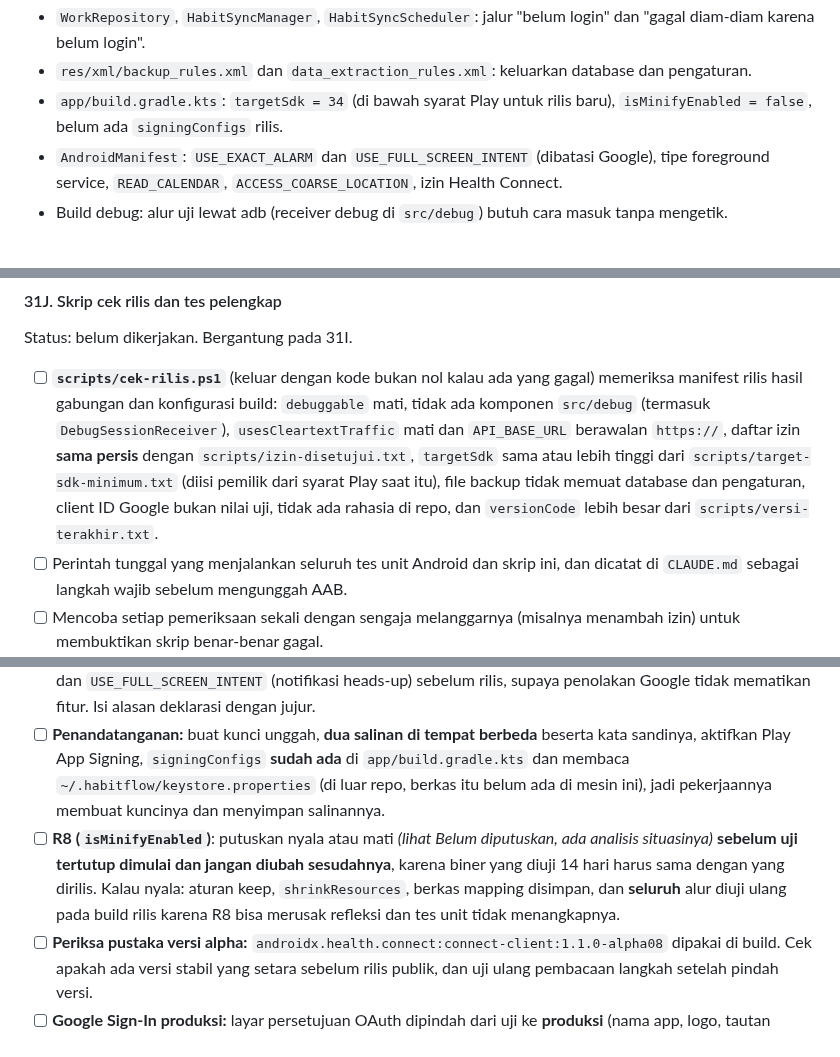
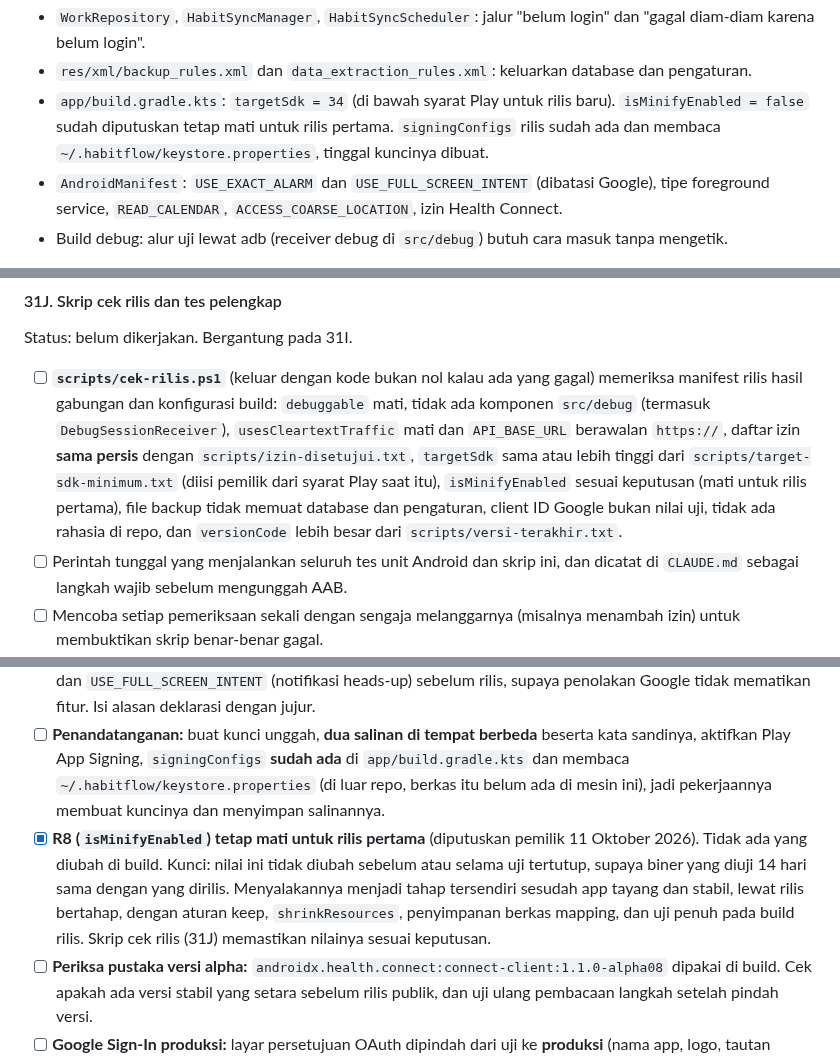
Before and after one commit to elahady/habitflow, a Markdown page: docs/concept.md, 3 parts joined by grey strips. Rendered like a GitHub page.

Commit message:
docs: tahap 31 - R8 diputuskan tetap mati untuk rilis pertama
Co-Authored-By: Claude Sonnet 5.5 <noreply@anthropic.com>

```diff
--- a/docs/concept.md
+++ b/docs/concept.md
@@ -1884,7 +1885,7 @@ Dicatat lengkap supaya sesi mana pun tahu **apa yang diputuskan, apa yang ditola
 - `TeamScreen` (`SignInPrompt`, dialog undangan "Masuk dengan Google dulu") dan `TeamViewModel` (`account == null`).
 - `WorkRepository`, `HabitSyncManager`, `HabitSyncScheduler`: jalur "belum login" dan "gagal diam-diam karena belum login".
 - `res/xml/backup_rules.xml` dan `data_extraction_rules.xml`: keluarkan database dan pengaturan.
-- `app/build.gradle.kts`: `targetSdk = 34` (di bawah syarat Play untuk rilis baru), `isMinifyEnabled = false`, belum ada `signingConfigs` rilis.
+- `app/build.gradle.kts`: `targetSdk = 34` (di bawah syarat Play untuk rilis baru). `isMinifyEnabled = false` sudah diputuskan tetap mati untuk rilis pertama. `signingConfigs` rilis sudah ada dan membaca `~/.habitflow/keystore.properties`, tinggal kuncinya dibuat.
 - `AndroidManifest`: `USE_EXACT_ALARM` dan `USE_FULL_SCREEN_INTENT` (dibatasi Google), tipe foreground service, `READ_CALENDAR`,
   `ACCESS_COARSE_LOCATION`, izin Health Connect.
 - Build debug: alur uji lewat adb (receiver debug di `src/debug`) butuh cara masuk tanpa mengetik.
@@ -2108,7 +2109,7 @@ Status: belum dikerjakan. Bergantung pada 31I.
 
 - [ ] **`scripts/cek-rilis.ps1`** (keluar dengan kode bukan nol kalau ada yang gagal) memeriksa manifest rilis hasil gabungan dan konfigurasi build: `debuggable` mati, tidak ada komponen `src/debug` (termasuk
   `DebugSessionReceiver`), `usesCleartextTraffic` mati dan `API_BASE_URL` berawalan `https://`, daftar izin **sama persis** dengan `scripts/izin-disetujui.txt`, `targetSdk` sama atau lebih tinggi dari
-  `scripts/target-sdk-minimum.txt` (diisi pemilik dari syarat Play saat itu), file backup tidak memuat database dan pengaturan, client ID Google bukan nilai uji, tidak ada rahasia di repo, dan `versionCode`
+  `scripts/target-sdk-minimum.txt` (diisi pemilik dari syarat Play saat itu), `isMinifyEnabled` sesuai keputusan (mati untuk rilis pertama), file backup tidak memuat database dan pengaturan, client ID Google bukan nilai uji, tidak ada rahasia di repo, dan `versionCode`
   lebih besar dari `scripts/versi-terakhir.txt`.
 - [ ] Perintah tunggal yang menjalankan seluruh tes unit Android dan skrip ini, dan dicatat di `CLAUDE.md` sebagai langkah wajib sebelum mengunggah AAB.
 - [ ] Mencoba setiap pemeriksaan sekali dengan sengaja melanggarnya (misalnya menambah izin) untuk membuktikan skrip benar-benar gagal.
@@ -2141,7 +2142,7 @@ Status: belum dikerjakan. Bergantung pada 31I.
 - [ ] **Izin yang dibatasi:** siapkan jalan tanpa izin untuk `USE_EXACT_ALARM` (misalnya izin yang diberikan pengguna) dan `USE_FULL_SCREEN_INTENT` (notifikasi heads-up) sebelum rilis, supaya penolakan Google tidak
   mematikan fitur. Isi alasan deklarasi dengan jujur.
 - [ ] **Penandatanganan:** buat kunci unggah, **dua salinan di tempat berbeda** beserta kata sandinya, aktifkan Play App Signing, `signingConfigs` **sudah ada** di `app/build.gradle.kts` dan membaca `~/.habitflow/keystore.properties` (di luar repo, berkas itu belum ada di mesin ini), jadi pekerjaannya membuat kuncinya dan menyimpan salinannya.
-- [ ] **R8 (`isMinifyEnabled`)**: putuskan nyala atau mati *(lihat Belum diputuskan, ada analisis situasinya)* **sebelum uji tertutup dimulai dan jangan diubah sesudahnya**, karena biner yang diuji 14 hari harus sama dengan yang dirilis. Kalau nyala: aturan keep, `shrinkResources`, berkas mapping disimpan, dan **seluruh** alur diuji ulang pada build rilis karena R8 bisa merusak refleksi dan tes unit tidak menangkapnya.
+- [x] **R8 (`isMinifyEnabled`) tetap mati untuk rilis pertama** (diputuskan pemilik 11 Oktober 2026). Tidak ada yang diubah di build. Kunci: nilai ini tidak diubah sebelum atau selama uji tertutup, supaya biner yang diuji 14 hari sama dengan yang dirilis. Menyalakannya menjadi tahap tersendiri sesudah app tayang dan stabil, lewat rilis bertahap, dengan aturan keep, `shrinkResources`, penyimpanan berkas mapping, dan uji penuh pada build rilis. Skrip cek rilis (31J) memastikan nilainya sesuai keputusan.
 - [ ] **Periksa pustaka versi alpha:** `androidx.health.connect:connect-client:1.1.0-alpha08` dipakai di build. Cek apakah ada versi stabil yang setara sebelum rilis publik, dan uji ulang pembacaan langkah setelah pindah versi.
 - [ ] **Google Sign-In produksi:** layar persetujuan OAuth dipindah dari uji ke **produksi** (nama app, logo, tautan kebijakan privasi, domain resmi); client ID Android memakai **SHA-1 dari kunci Play App Signing**
   selain kunci unggah dan debug; `GOOGLE_ANDROID_CLIENT_ID` di server diperbarui. Diuji dari build yang **dipasang lewat jalur uji Play Store**, bukan adb.
```
Also changed, not shown: other parts of docs/concept.md (+1 -1 lines).
